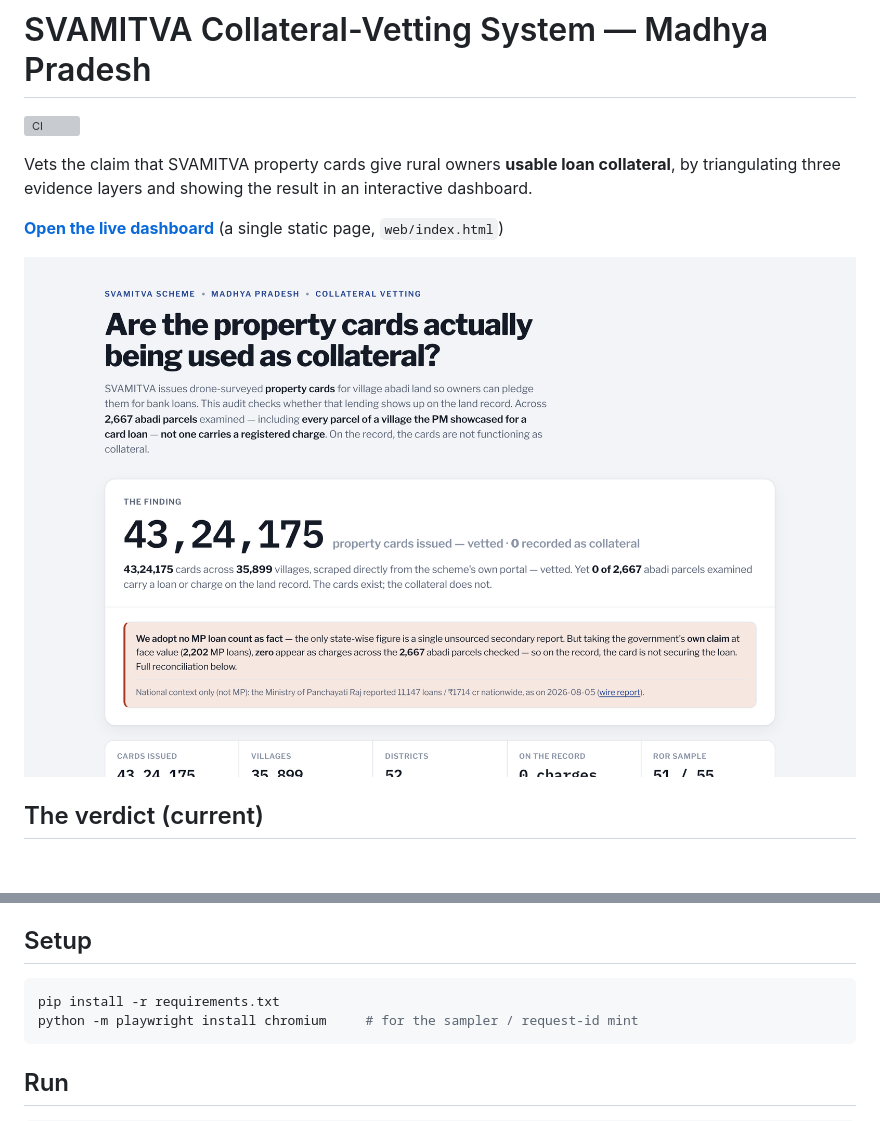
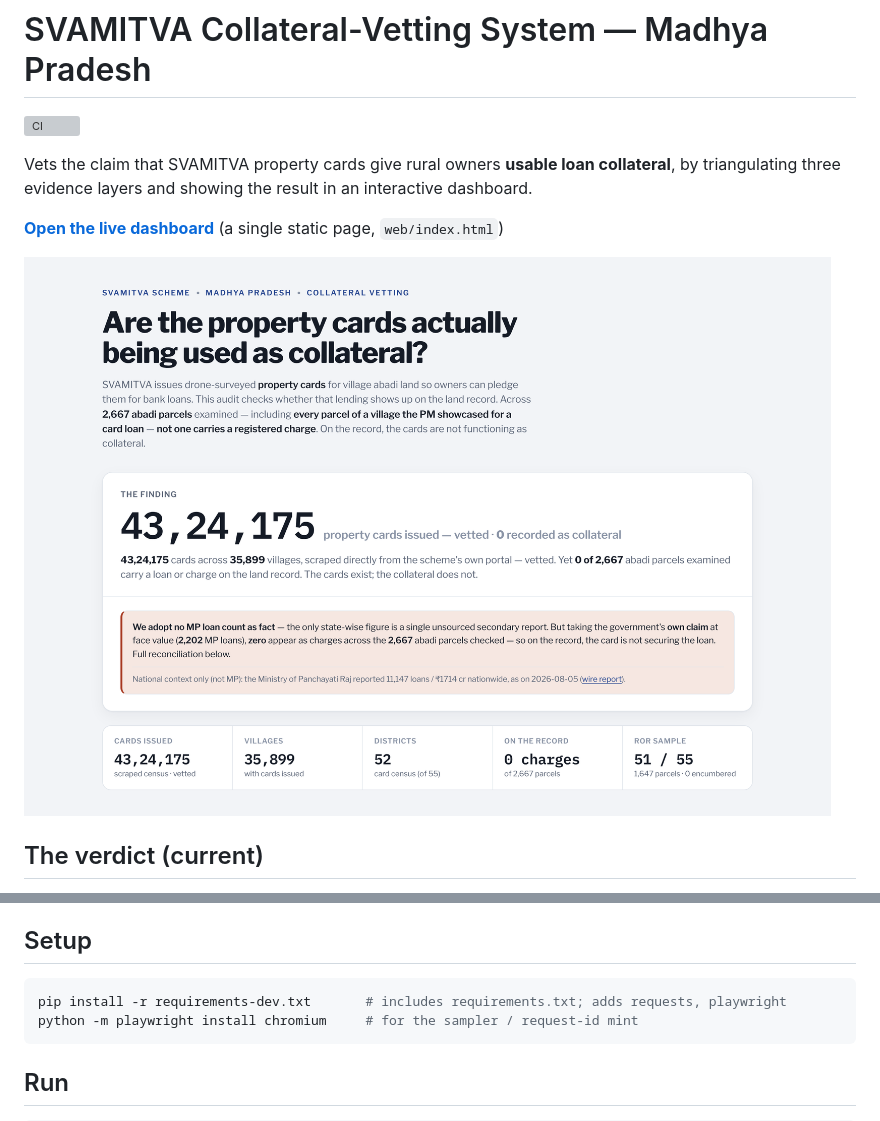
Before and after one commit to SpongeBobCircleShort/svamitva-collateral-audit, a Markdown page: README.md, 2 parts joined by grey strips. GitHub-like rendering; pictures changed too: docs/dashboard.png; blank space fills up the shorter version; grey boxes are pictures that could not be loaded.

Commit message:
Address review notes on the CI and Pages workflows
- pages.yml: say how to re-run the deploy if Pages is enabled after the
  first run has failed, and describe the page accurately (data embedded,
  fonts from Google Fonts).
- ci.yml: fail the import step if a module calls sys.exit at import time
  instead of ending it early with exit 0, and stop calling the
  dependencies pinned (requirements files set lower bounds only).
- README: Setup installs requirements-dev.txt, which has playwright.
- docs/dashboard.png: retaken so the stat tile row is fully in frame.

Co-Authored-By: Claude Opus 5.5 <noreply@anthropic.com>
Claude-Session: https://claude.ai/code/session_01VPdKcvp8gKRPeBjV3BKwZ7

````diff
--- a/README.md
+++ b/README.md
@@ -45,7 +45,7 @@ positive-control sweep from `loan_hunter.py`.
 
 ## Setup
 ```bash
-pip install -r requirements.txt
+pip install -r requirements-dev.txt       # includes requirements.txt; adds requests, playwright
 python -m playwright install chromium     # for the sampler / request-id mint
 ```
 
````
Also changed, not shown: 2 other files.
